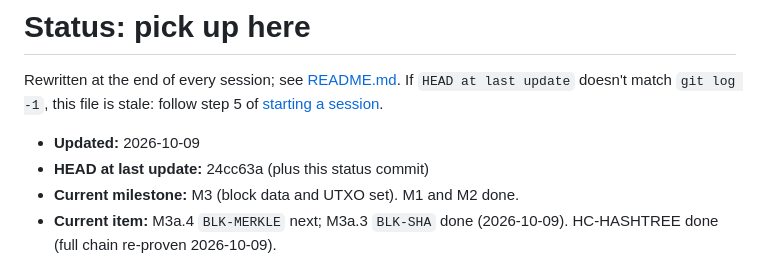
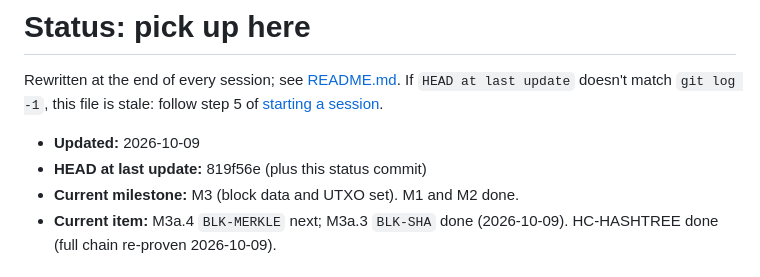
Before and after one commit to starknet-innovation/starked-bitcoin, a Markdown page: docs/project/status.md, the part around the change. Drawn GitHub-style.

Commit message:
status: HEAD
Co-Authored-By: Claude Opus 5.5 <noreply@anthropic.com>

```diff
--- a/docs/project/status.md
+++ b/docs/project/status.md
@@ -5,7 +5,7 @@ If `HEAD at last update` doesn't match `git log -1`, this file is stale:
 follow step 5 of [starting a session](README.md#starting-a-session-pick-up-work).
 
 - **Updated:** 2026-10-09
-- **HEAD at last update:** 24cc63a (plus this status commit)
+- **HEAD at last update:** 819f56e (plus this status commit)
 - **Current milestone:** M3 (block data and UTXO set). M1 and M2 done.
 - **Current item:** M3a.4 `BLK-MERKLE` next; M3a.3 `BLK-SHA` done (2026-10-09). HC-HASHTREE done (full chain re-proven 2026-10-09).
 
```
